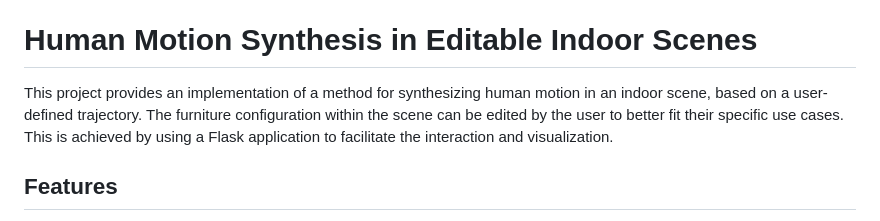
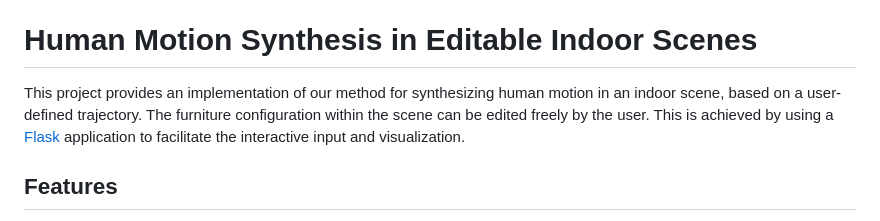
Before and after one commit to jnnan/trumans_utils, a Markdown page: README.md, the part around the change. Rendered like a GitHub page.

```diff
--- a/README.md
+++ b/README.md
@@ -8,7 +8,7 @@ All the interactable objects in TRUMANS dataset are released.
 
 # Human Motion Synthesis in Editable Indoor Scenes
 
-This project provides an implementation of a method for synthesizing human motion in an indoor scene, based on a user-defined trajectory. The furniture configuration within the scene can be edited by the user to better fit their specific use cases. This is achieved by using a Flask application to facilitate the interaction and visualization.
+This project provides an implementation of our method for synthesizing human motion in an indoor scene, based on a user-defined trajectory. The furniture configuration within the scene can be edited freely by the user. This is achieved by using a [Flask](https://flask.palletsprojects.com/en/3.0.x/quickstart/) application to facilitate the interactive input and visualization.
 
 ## Features
 
```
